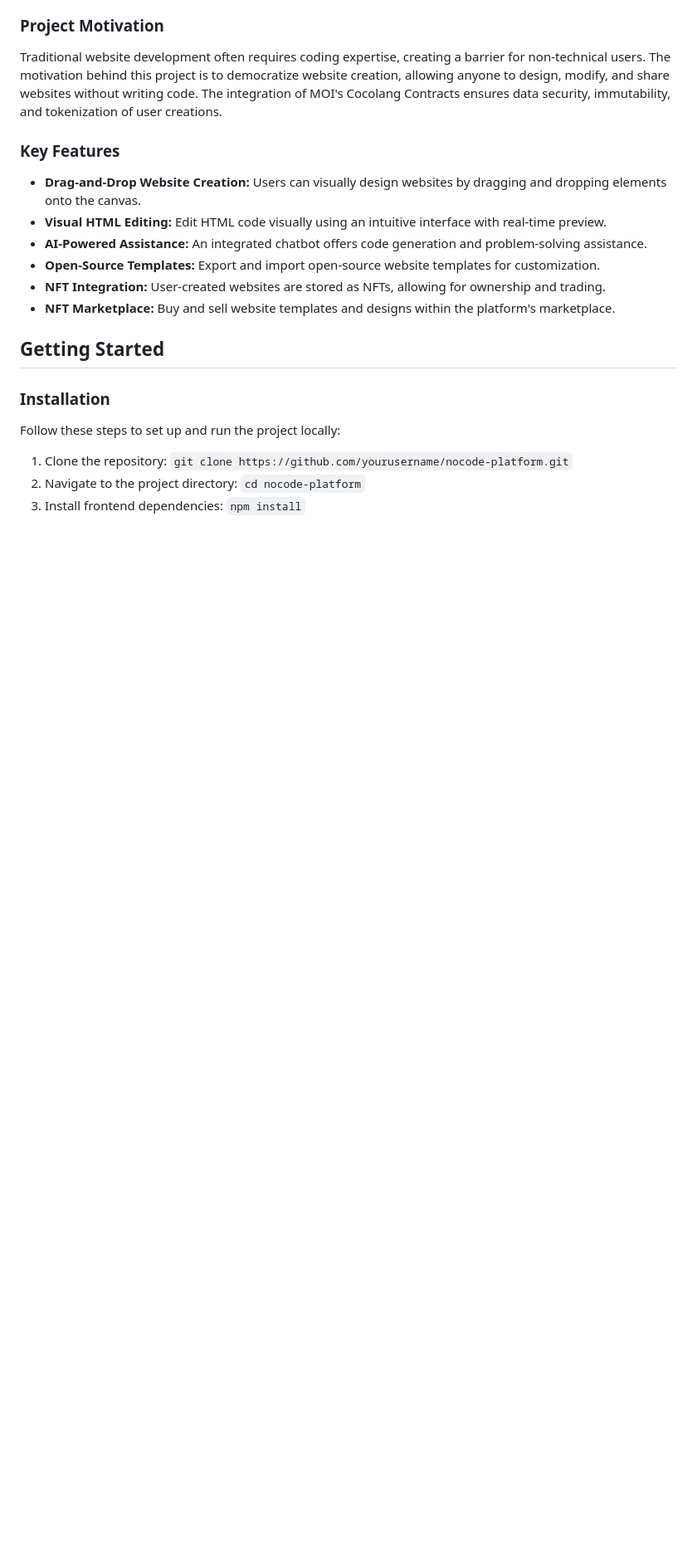
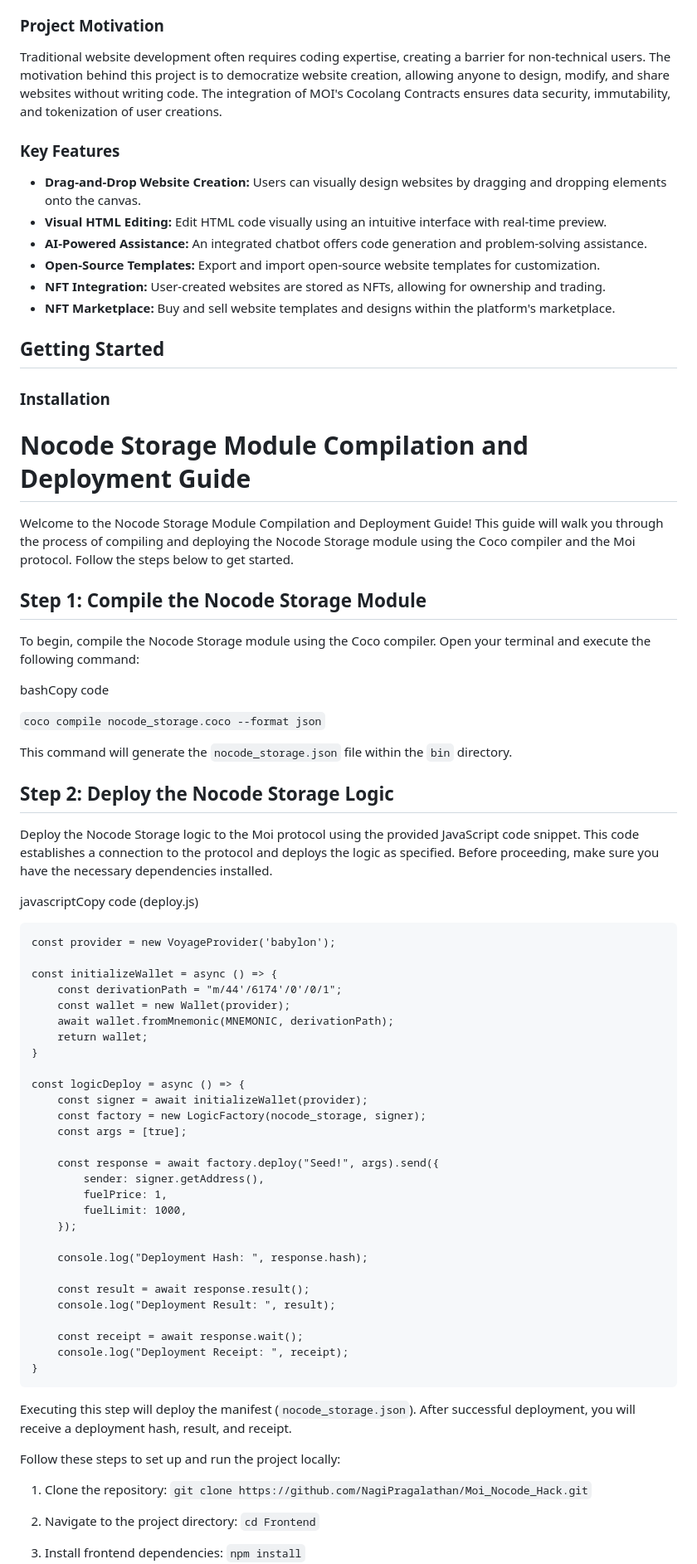
Before and after one commit to NagiPragalathan/Moi_Nocode_Hack, a Markdown page: README.md, the part around one of its changes. Shown at 83% size. GitHub-like rendering; blank space fills up the shorter version.

````diff
--- a/README.md
+++ b/README.md
@@ -44,9 +44,61 @@ Traditional website development often requires coding expertise, creating a barr
 ## Getting Started
 
 ### Installation
+# Nocode Storage Module Compilation and Deployment Guide
+
+Welcome to the Nocode Storage Module Compilation and Deployment Guide! This guide will walk you through the process of compiling and deploying the Nocode Storage module using the Coco compiler and the Moi protocol. Follow the steps below to get started.
+
+## Step 1: Compile the Nocode Storage Module
+
+To begin, compile the Nocode Storage module using the Coco compiler. Open your terminal and execute the following command:
+
+bashCopy code
+
+`coco compile nocode_storage.coco --format json`
+
+This command will generate the `nocode_storage.json` file within the `bin` directory.
+
+## Step 2: Deploy the Nocode Storage Logic
+
+Deploy the Nocode Storage logic to the Moi protocol using the provided JavaScript code snippet. This code establishes a connection to the protocol and deploys the logic as specified. Before proceeding, make sure you have the necessary dependencies installed.
+
+javascriptCopy code (deploy.js)
+
+```
+const provider = new VoyageProvider('babylon');
+
+const initializeWallet = async () => {
+    const derivationPath = "m/44'/6174'/0'/0/1";
+    const wallet = new Wallet(provider);
+    await wallet.fromMnemonic(MNEMONIC, derivationPath);
+    return wallet;
+}
+
+const logicDeploy = async () => {
+    const signer = await initializeWallet(provider);
+    const factory = new LogicFactory(nocode_storage, signer);
+    const args = [true];
+
+    const response = await factory.deploy("Seed!", args).send({
+        sender: signer.getAddress(),
+        fuelPrice: 1,
+        fuelLimit: 1000,
+    });
+
+    console.log("Deployment Hash: ", response.hash);
+
+    const result = await response.result();
+    console.log("Deployment Result: ", result);
+
+    const receipt = await response.wait();
+    console.log("Deployment Receipt: ", receipt);
+}
+```
+
+Executing this step will deploy the manifest (`nocode_storage.json`). After successful deployment, you will receive a deployment hash, result, and receipt.
 
 Follow these steps to set up and run the project locally:
 
-1. Clone the repository: `git clone https://github.com/yourusername/nocode-platform.git`
-2. Navigate to the project directory: `cd nocode-platform`
+1. Clone the repository: `git clone https://github.com/NagiPragalathan/Moi_Nocode_Hack.git`
+2. Navigate to the project directory: `cd Frontend`
 3. Install frontend dependencies: `npm install`
````
Also changed, not shown: other parts of README.md (+53 -1 lines).
